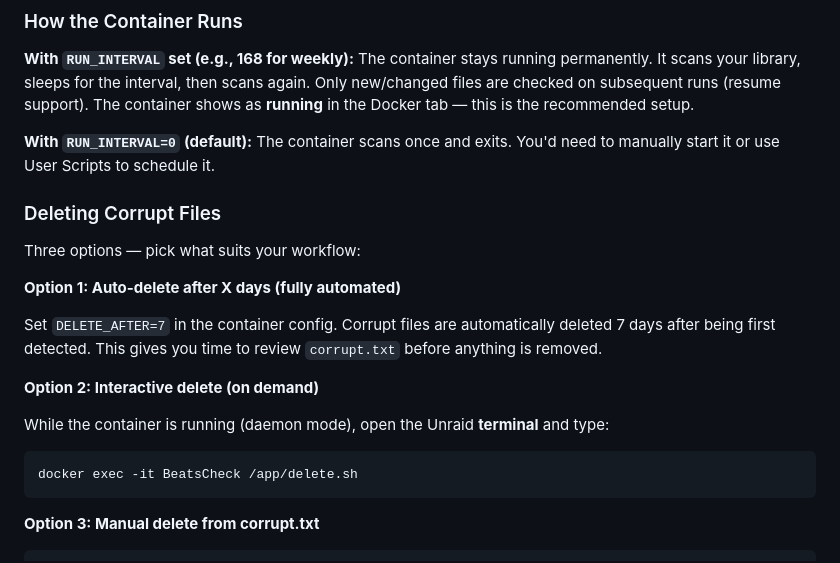
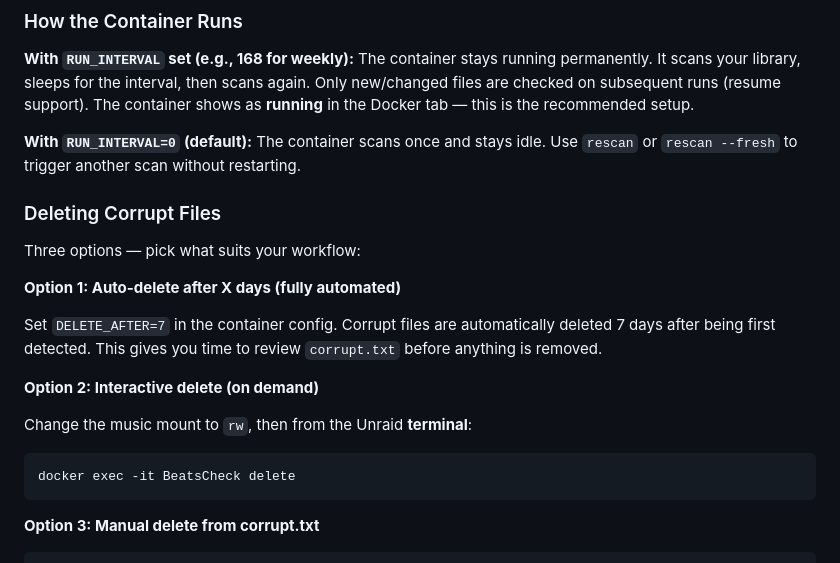
Before and after one commit to chodeus/BeatsCheck, a Markdown page: README.md, the part around one of its changes. Rendered like a GitHub page.

````diff
--- a/README.md
+++ b/README.md
@@ -191,7 +215,7 @@ wget -O /boot/config/plugins/dockerMan/templates-user/my-BeatsCheck.xml \
 The container stays running permanently. It scans your library, sleeps for the interval, then scans again. Only new/changed files are checked on subsequent runs (resume support). The container shows as **running** in the Docker tab — this is the recommended setup.
 
 **With `RUN_INTERVAL=0` (default):**
-The container scans once and exits. You'd need to manually start it or use User Scripts to schedule it.
+The container scans once and stays idle. Use `rescan` or `rescan --fresh` to trigger another scan without restarting.
 
 ### Deleting Corrupt Files
 
@@ -203,10 +227,10 @@ Set `DELETE_AFTER=7` in the container config. Corrupt files are automatically de
 
 **Option 2: Interactive delete (on demand)**
 
-While the container is running (daemon mode), open the Unraid **terminal** and type:
+Change the music mount to `rw`, then from the Unraid **terminal**:
 
 ```bash
-docker exec -it BeatsCheck /app/delete.sh
+docker exec -it BeatsCheck delete
 ```
 
 **Option 3: Manual delete from corrupt.txt**
````
Also changed, not shown: other parts of README.md (+29 -5 lines).
